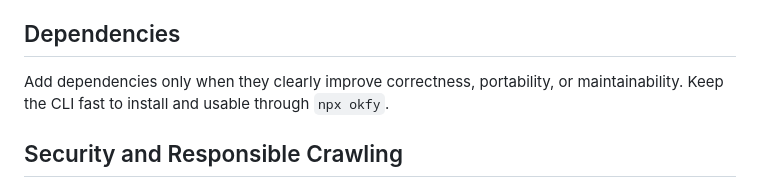
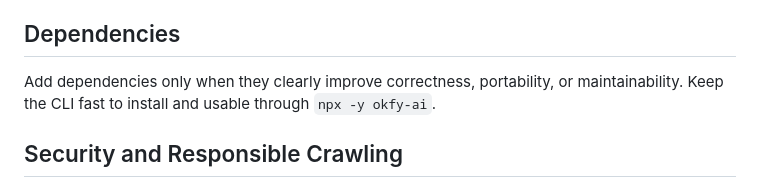
Before and after one commit to 0dust/OKFy, a Markdown page: CONTRIBUTING.md, the part around the change. Drawn GitHub-style.

Commit message:
docs: fix contributor npx package command

```diff
--- a/CONTRIBUTING.md
+++ b/CONTRIBUTING.md
@@ -56,7 +56,7 @@ When changing generated output, include focused fixture updates and explain why
 
 ## Dependencies
 
-Add dependencies only when they clearly improve correctness, portability, or maintainability. Keep the CLI fast to install and usable through `npx okfy`.
+Add dependencies only when they clearly improve correctness, portability, or maintainability. Keep the CLI fast to install and usable through `npx -y okfy-ai`.
 
 ## Security and Responsible Crawling
 
```
